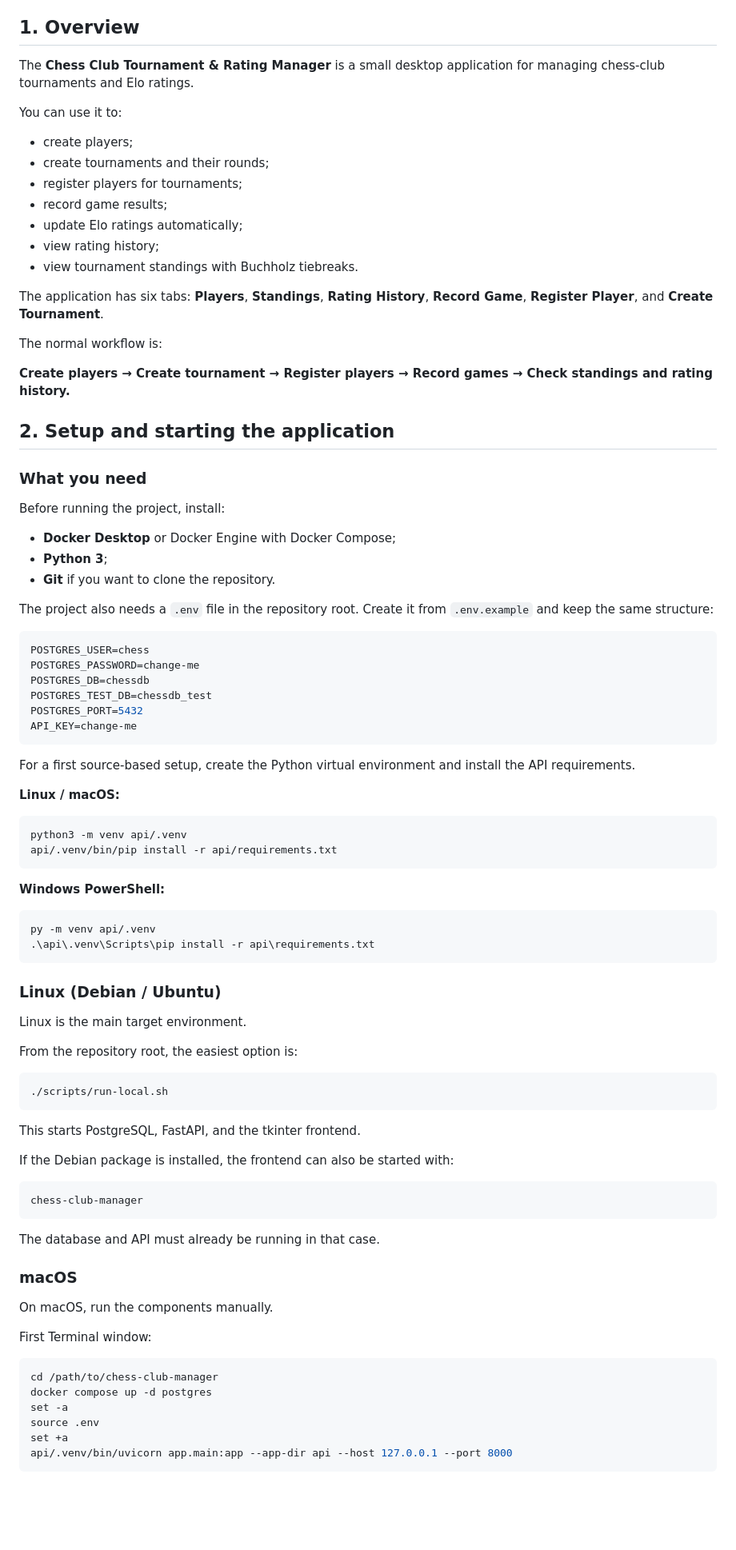
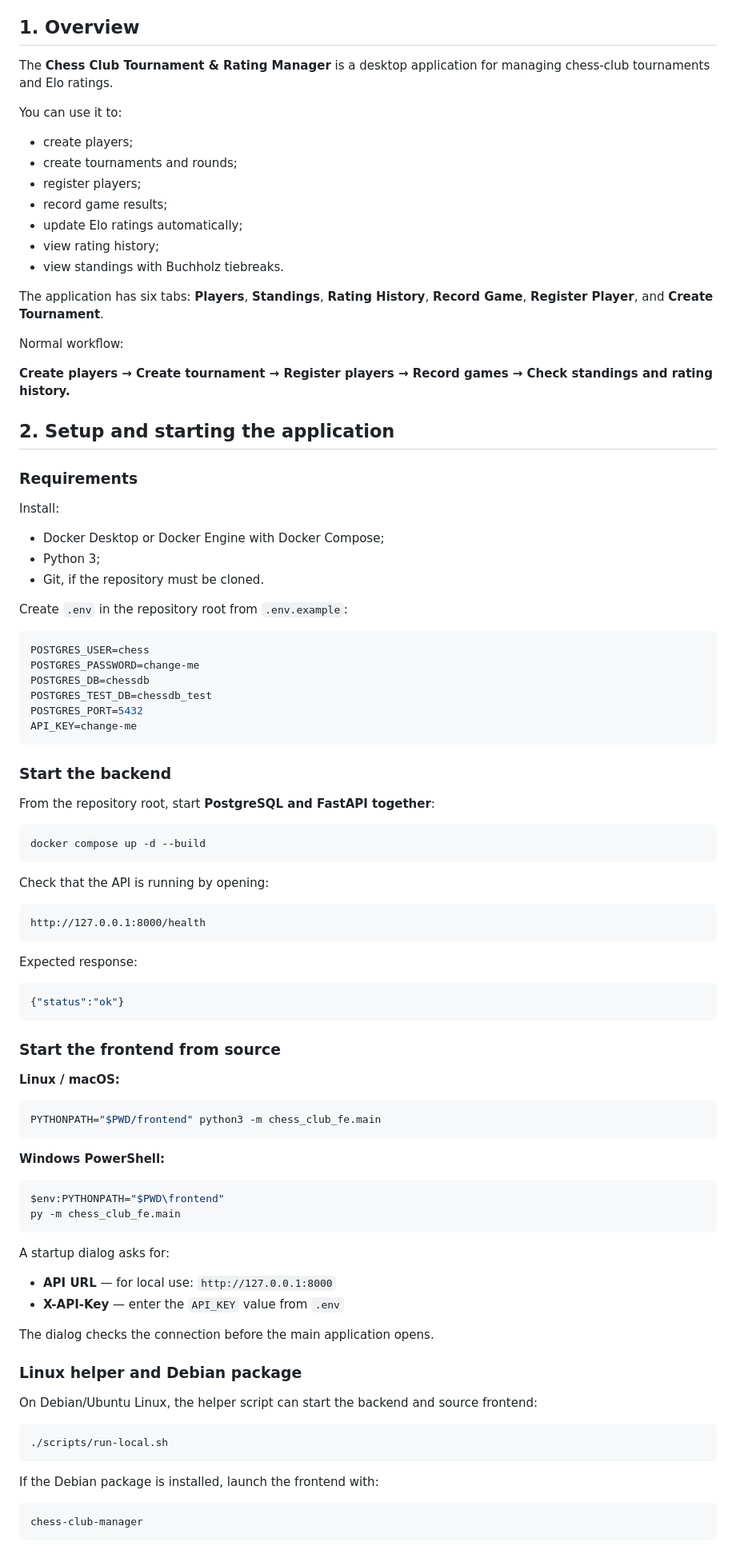
Before and after one commit to yahya2912/chess-club-manager, a Markdown page: docs/user-manual/README.md, the part around one of its changes. Shown at 80% size. GitHub-like rendering; blank space fills up the shorter version.

Commit message:
docs: align user manual with containerized backend

````diff
--- a/docs/user-manual/README.md
+++ b/docs/user-manual/README.md
@@ -5,35 +5,35 @@
 
 ## 1. Overview
 
-The **Chess Club Tournament & Rating Manager** is a small desktop application for managing chess-club tournaments and Elo ratings.
+The **Chess Club Tournament & Rating Manager** is a desktop application for managing chess-club tournaments and Elo ratings.
 
 You can use it to:
 
 - create players;
-- create tournaments and their rounds;
-- register players for tournaments;
+- create tournaments and rounds;
+- register players;
 - record game results;
 - update Elo ratings automatically;
 - view rating history;
-- view tournament standings with Buchholz tiebreaks.
+- view standings with Buchholz tiebreaks.
 
 The application has six tabs: **Players**, **Standings**, **Rating History**, **Record Game**, **Register Player**, and **Create Tournament**.
 
-The normal workflow is:
+Normal workflow:
 
 **Create players → Create tournament → Register players → Record games → Check standings and rating history.**
 
 ## 2. Setup and starting the application
 
-### What you need
+### Requirements
 
-Before running the project, install:
+Install:
 
-- **Docker Desktop** or Docker Engine with Docker Compose;
-- **Python 3**;
-- **Git** if you want to clone the repository.
+- Docker Desktop or Docker Engine with Docker Compose;
+- Python 3;
+- Git, if the repository must be cloned.
 
-The project also needs a `.env` file in the repository root. Create it from `.env.example` and keep the same structure:
+Create `.env` in the repository root from `.env.example`:
 
 ```env
 POSTGRES_USER=chess
@@ -44,54 +44,59 @@ POSTGRES_PORT=5432
 API_KEY=change-me
 ```
 
-For a first source-based setup, create the Python virtual environment and install the API requirements.
+### Start the backend
+
+From the repository root, start **PostgreSQL and FastAPI together**:
+
+```bash
+docker compose up -d --build
+```
+
+Check that the API is running by opening:
+
+```text
+http://127.0.0.1:8000/health
+```
+
+Expected response:
+
+```json
+{"status":"ok"}
+```
+
+### Start the frontend from source
 
 **Linux / macOS:**
 
 ```bash
-python3 -m venv api/.venv
-api/.venv/bin/pip install -r api/requirements.txt
+PYTHONPATH="$PWD/frontend" python3 -m chess_club_fe.main
 ```
 
 **Windows PowerShell:**
 
 ```powershell
-py -m venv api/.venv
-.\api\.venv\Scripts\pip install -r api\requirements.txt
+$env:PYTHONPATH="$PWD\frontend"
+py -m chess_club_fe.main
 ```
 
-### Linux (Debian / Ubuntu)
+A startup dialog asks for:
 
-Linux is the main target environment.
+- **API URL** — for local use: `http://127.0.0.1:8000`
+- **X-API-Key** — enter the `API_KEY` value from `.env`
 
-From the repository root, the easiest option is:
+The dialog checks the connection before the main application opens.
+
+### Linux helper and Debian package
+
+On Debian/Ubuntu Linux, the helper script can start the backend and source frontend:
 
 ```bash
 ./scripts/run-local.sh
 ```
 
-This starts PostgreSQL, FastAPI, and the tkinter frontend.
-
-If the Debian package is installed, the frontend can also be started with:
+If the Debian package is installed, launch the frontend with:
 
 ```bash
 chess-club-manager
 ```
 
-The database and API must already be running in that case.
-
-### macOS
-
-On macOS, run the components manually.
-
-First Terminal window:
-
-```bash
-cd /path/to/chess-club-manager
-docker compose up -d postgres
-set -a
-source .env
-set +a
-api/.venv/bin/uvicorn app.main:app --app-dir api --host 127.0.0.1 --port 8000
-```
-
````
Also changed, not shown: other parts of docs/user-manual/README.md (+25 -95 lines).
